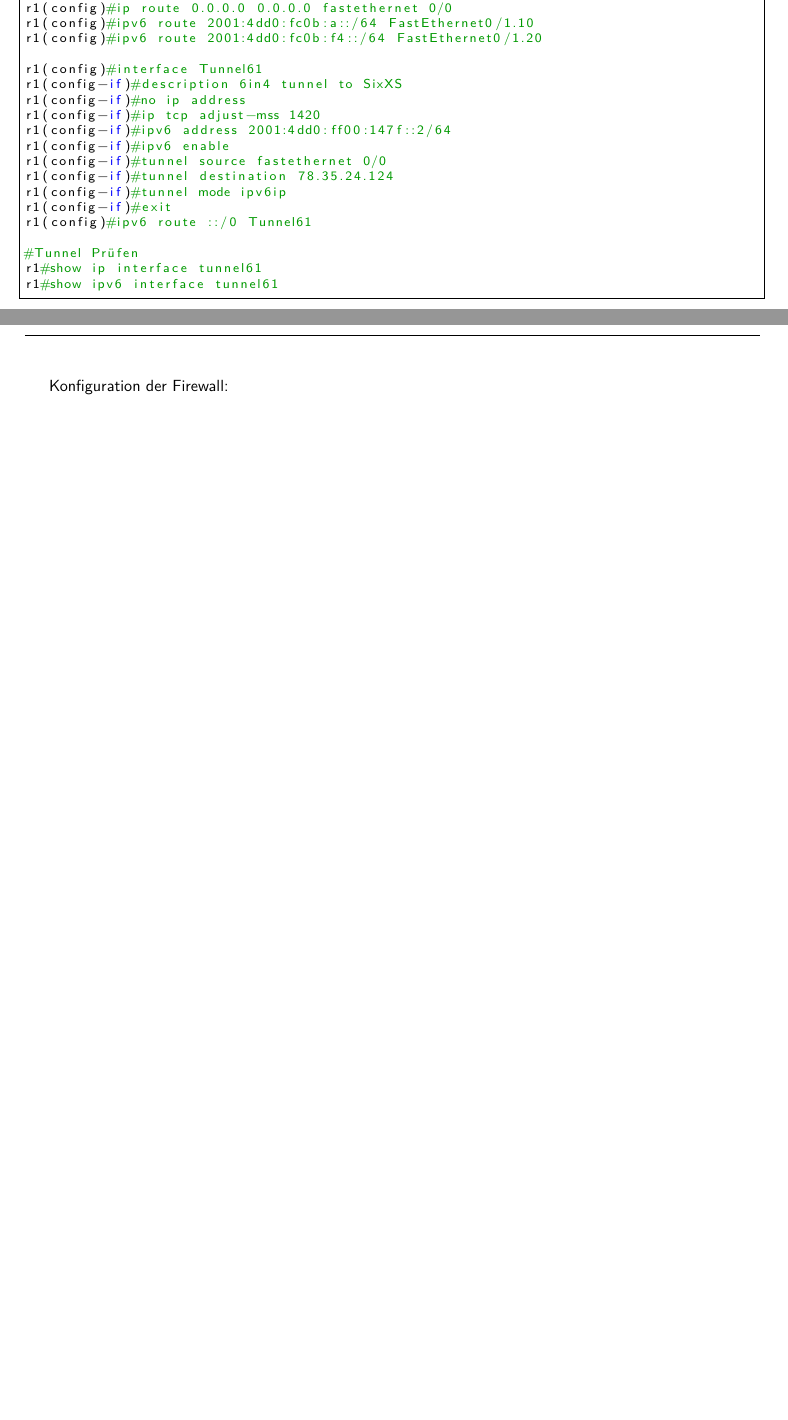
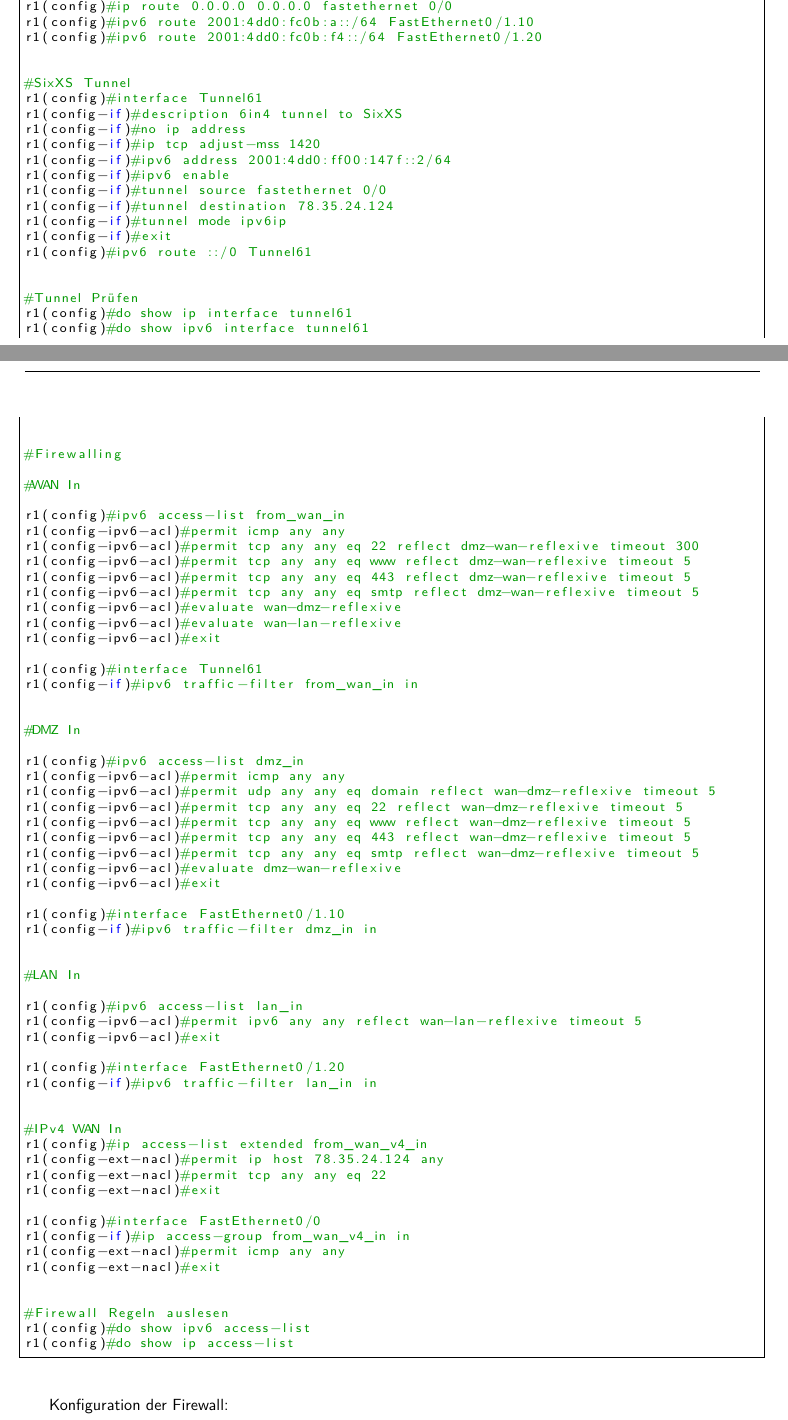
Before and after one commit to hhbkfsx2/hhbkfs22-jahresprojekt, a LaTeX document (technische-dokumentation/8gruppe_dokumentation_00_main.tex, which reads technische-dokumentation/8gruppe_dokumentation_02.tex): two parts of pages 6 and 7 of 18 before the commit and two parts of pages 6 and 7 of 19 after it, joined at a grey line, cut so that both start at the same text, the shorter picture padded with empty space. Compiled offline with pdfLaTeX.

Commit message:
Doku Anpassung / Routerconfig

```diff
--- a/technische-dokumentation/8gruppe_dokumentation_02.tex
+++ b/technische-dokumentation/8gruppe_dokumentation_02.tex
@@ -54,6 +53,8 @@ r1(config)#ip route 0.0.0.0 0.0.0.0 fastethernet 0/0
 r1(config)#ipv6 route 2001:4dd0:fc0b:a::/64 FastEthernet0/1.10
 r1(config)#ipv6 route 2001:4dd0:fc0b:f4::/64 FastEthernet0/1.20
 
+
+#SixXS Tunnel
 r1(config)#interface Tunnel61
 r1(config-if)#description 6in4 tunnel to SixXS
 r1(config-if)#no ip address
@@ -66,9 +67,72 @@ r1(config-if)#tunnel mode ipv6ip
 r1(config-if)#exit
 r1(config)#ipv6 route ::/0 Tunnel61
 
+
 #Tunnel Prüfen
-r1#show ip interface tunnel61
-r1#show ipv6 interface tunnel61
+r1(config)#do show ip interface tunnel61
+r1(config)#do show ipv6 interface tunnel61
+
+
+#Firewalling
+
+#WAN In
+
+r1(config)#ipv6 access-list from_wan_in
+r1(config-ipv6-acl)#permit icmp any any
+r1(config-ipv6-acl)#permit tcp any any eq 22 reflect dmz-wan-reflexive timeout 300
+r1(config-ipv6-acl)#permit tcp any any eq www reflect dmz-wan-reflexive timeout 5
+r1(config-ipv6-acl)#permit tcp any any eq 443 reflect dmz-wan-reflexive timeout 5
+r1(config-ipv6-acl)#permit tcp any any eq smtp reflect dmz-wan-reflexive timeout 5
+r1(config-ipv6-acl)#evaluate wan-dmz-reflexive
+r1(config-ipv6-acl)#evaluate wan-lan-reflexive
+r1(config-ipv6-acl)#exit
+
+r1(config)#interface Tunnel61
+r1(config-if)#ipv6 traffic-filter from_wan_in in
+
+
+#DMZ In
+
+r1(config)#ipv6 access-list dmz_in
+r1(config-ipv6-acl)#permit icmp any any
+r1(config-ipv6-acl)#permit udp any any eq domain reflect wan-dmz-reflexive timeout 5
+r1(config-ipv6-acl)#permit tcp any any eq 22 reflect wan-dmz-reflexive timeout 5
+r1(config-ipv6-acl)#permit tcp any any eq www reflect wan-dmz-reflexive timeout 5
+r1(config-ipv6-acl)#permit tcp any any eq 443 reflect wan-dmz-reflexive timeout 5
+r1(config-ipv6-acl)#permit tcp any any eq smtp reflect wan-dmz-reflexive timeout 5
+r1(config-ipv6-acl)#evaluate dmz-wan-reflexive
+r1(config-ipv6-acl)#exit
+
+r1(config)#interface FastEthernet0/1.10
+r1(config-if)#ipv6 traffic-filter dmz_in in
+
+
+#LAN In
+
+r1(config)#ipv6 access-list lan_in
+r1(config-ipv6-acl)#permit ipv6 any any reflect wan-lan-reflexive timeout 5
+r1(config-ipv6-acl)#exit
+
+r1(config)#interface FastEthernet0/1.20
+r1(config-if)#ipv6 traffic-filter lan_in in
+
+
+#IPv4 WAN In
+r1(config)#ip access-list extended from_wan_v4_in
+r1(config-ext-nacl)#permit ip host 78.35.24.124 any
+r1(config-ext-nacl)#permit tcp any any eq 22
+r1(config-ext-nacl)#exit
+
+r1(config)#interface FastEthernet0/0
+r1(config-if)#ip access-group from_wan_v4_in in
+r1(config-ext-nacl)#permit icmp any any
+r1(config-ext-nacl)#exit
+
+
+#Firewall Regeln auslesen
+r1(config)#do show ipv6 access-list
+r1(config)#do show ip access-list
+
 \end{lstlisting}
 
 Konfiguration der Firewall:
```
Also changed, not shown: konfigurationen/router/router_install_commands.txt (+0 -1 lines), technische-dokumentation/8gruppe_dokumentation_02.tex (1 more changed lines).
